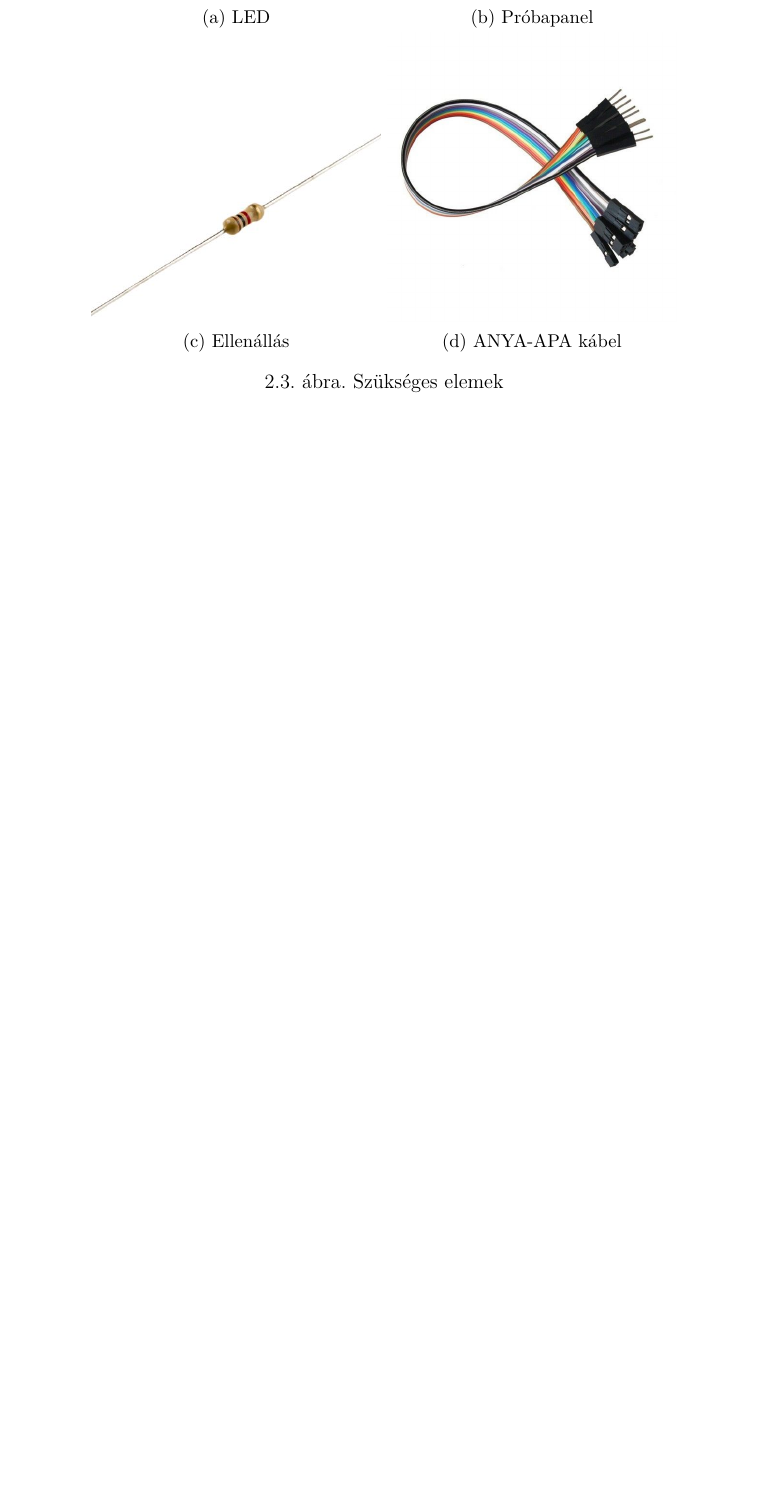
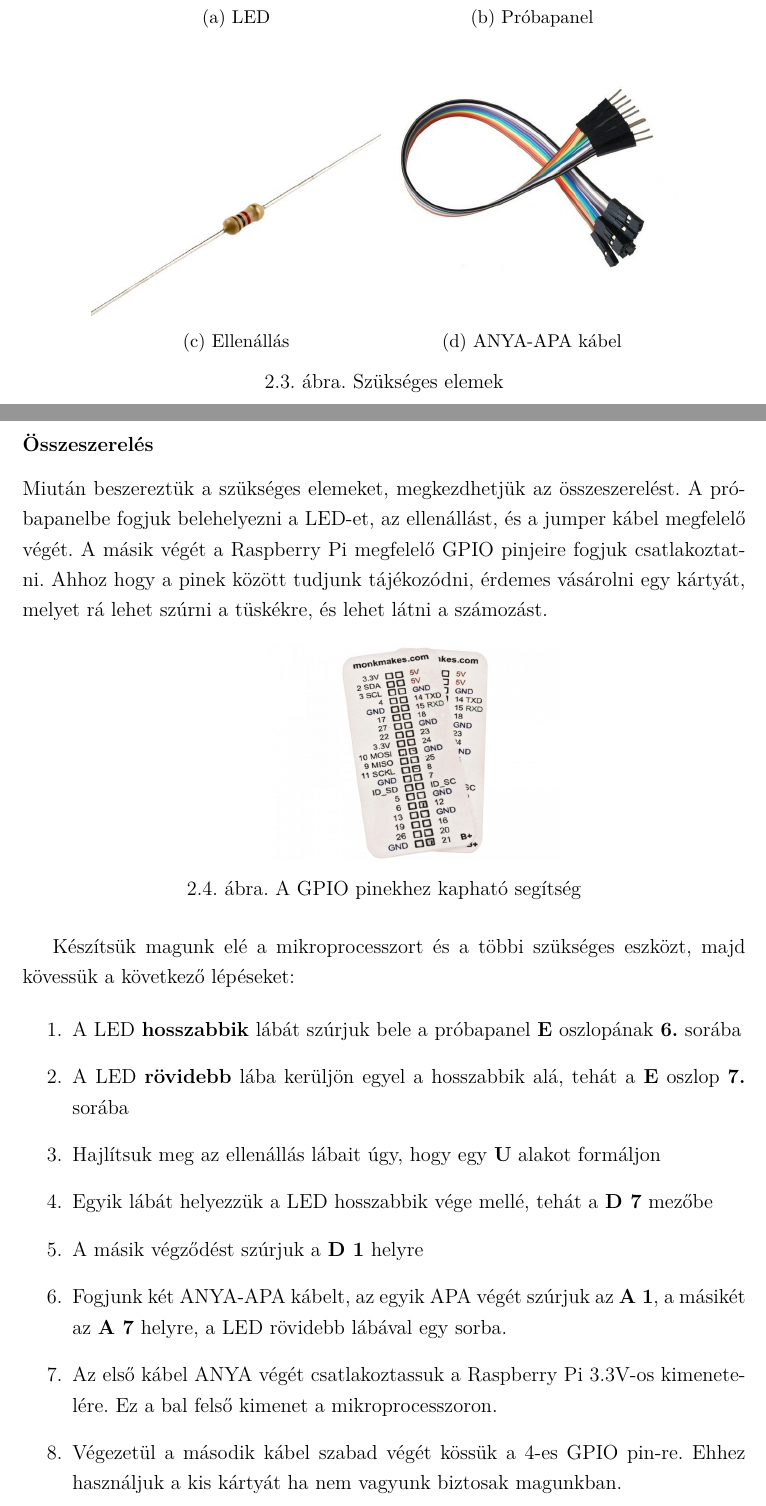
Before and after one commit to hegedusadam/SmartHomeApplication, a LaTeX document (documentation/src/szakdolgozat.tex): part of page 8 of 8 before the commit and two parts of pages 8 and 9 of 10 after it, the two joined at a grey line, cut so that both start at the same text, the shorter picture padded with empty space. Compiled offline with pdfLaTeX.

Commit message:
Finish Raspberry Pi section in documentation.

```diff
--- a/documentation/src/szakdolgozat.tex
+++ b/documentation/src/szakdolgozat.tex
@@ -202,3 +202,30 @@ urlcolor=blue,
     \label{fig:lampaelemek}
 \end{figure}
 
+\subsubsection{Összeszerelés}
+    Miután beszereztük a szükséges elemeket, megkezdhetjük az összeszerelést. A próbapanelbe fogjuk belehelyezni a LED-et,
+    az ellenállást, és a jumper kábel megfelelő végét. A másik végét a Raspberry Pi megfelelő GPIO pinjeire fogjuk csatlakoztatni.
+    Ahhoz hogy a pinek között tudjunk tájékozódni, érdemes vásárolni egy kártyát, melyet rá lehet szúrni a tüskékre, és lehet látni
+    a számozást.
+
+\begin{figure}[h!]
+    \hspace{5cm}
+    \includegraphics[width=6cm]{images/gpiohelper.jpg}
+    \caption{A GPIO pinekhez kapható segítség}
+    \label{fig: Pin segítség}
+\end{figure}
+
+    Készítsük magunk elé a mikroprocesszort és a többi szükséges eszközt, majd kövessük a következő lépéseket:
+
+\begin{enumerate}
+    \item A LED \textbf{hosszabbik} lábát szúrjuk bele a próbapanel \textbf{E} oszlopának \textbf{6.} sorába
+    \item A LED \textbf{rövidebb} lába kerüljön egyel a hosszabbik alá, tehát a \textbf{E} oszlop \textbf{7.} sorába
+    \item Hajlítsuk meg az ellenállás lábait úgy, hogy egy \textbf{U} alakot formáljon
+    \item Egyik lábát helyezzük a LED hosszabbik vége mellé, tehát a \textbf{D 7} mezőbe
+    \item A másik végződést szúrjuk a \textbf{D 1} helyre
+    \item Fogjunk két ANYA-APA kábelt, az egyik APA végét szúrjuk az \textbf{A 1}, a másikét az \textbf{A 7} helyre, a LED
+    rövidebb lábával egy sorba.
+    \item Az első kábel ANYA végét csatlakoztassuk a Raspberry Pi 3.3V-os kimenetelére. Ez a bal felső kimenet a mikroprocesszoron.
+    \item Végezetül a második kábel szabad végét kössük a 4-es GPIO pin-re. Ehhez használjuk a kis kártyát ha nem vagyunk biztosak
+    magunkban.
+\end{enumerate}
```
Also changed, not shown: documentation/out/szakdolgozat.pdf, documentation/src/images/gpiohelper.jpg (added), documentation/src/images/osszeszerelt1.jpg (added), documentation/src/images/osszeszerelt2.jpg (added), documentation/src/images/osszeszerelt3.jpg (added), documentation/src/szakdolgozat.tex (20 more changed lines), 3 other files.
